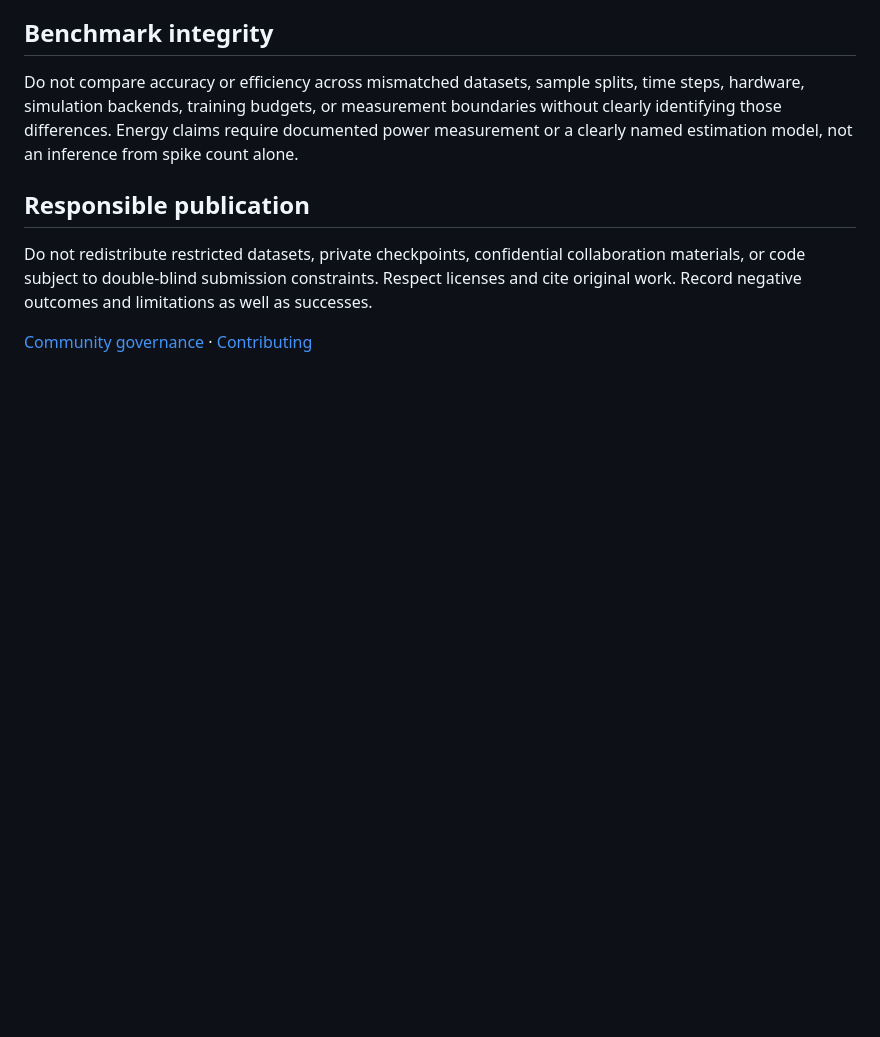
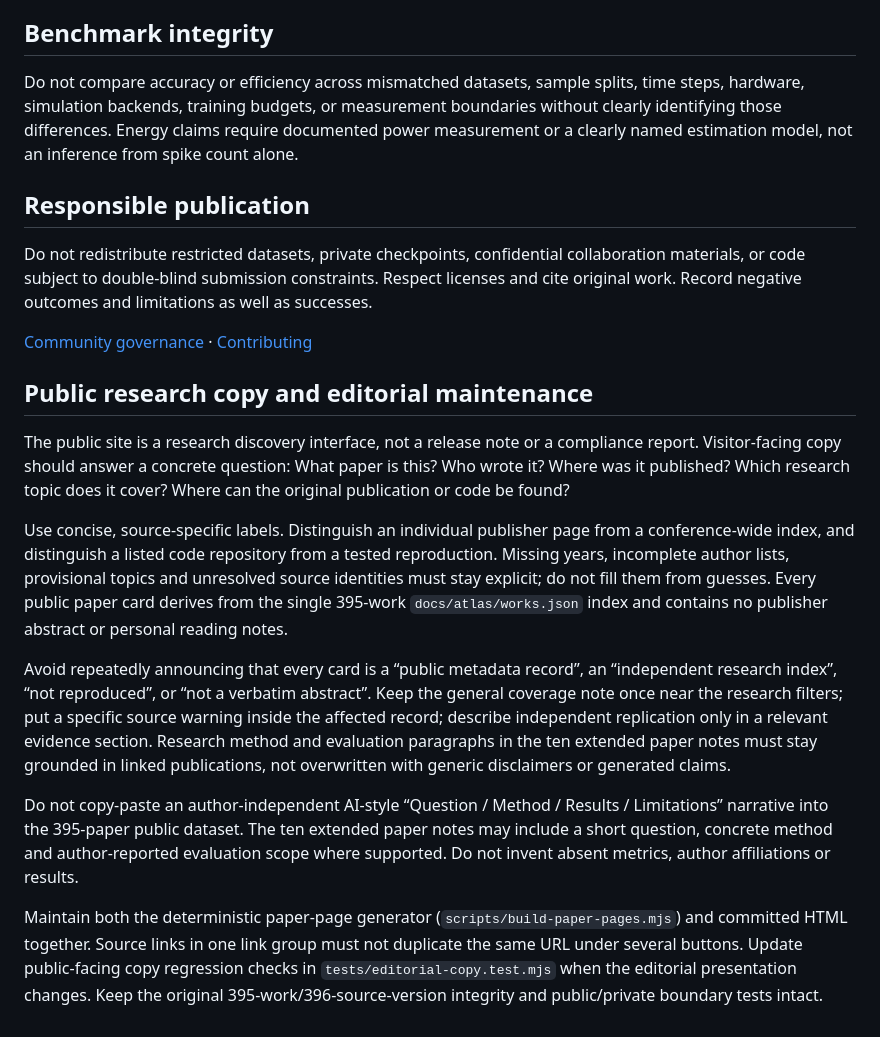
Before and after one commit to SNNCommunity/.github, a Markdown page: RESEARCH_STANDARDS.md, the part around the change. Rendered like a GitHub page; blank space fills up the shorter version.

Commit message:
docs(editorial): set research-first copy rules and prevent recurring AI explanation boilerplate

```diff
--- a/RESEARCH_STANDARDS.md
+++ b/RESEARCH_STANDARDS.md
@@ -49,3 +49,15 @@ Do not compare accuracy or efficiency across mismatched datasets, sample splits,
 Do not redistribute restricted datasets, private checkpoints, confidential collaboration materials, or code subject to double-blind submission constraints. Respect licenses and cite original work. Record negative outcomes and limitations as well as successes.
 
 [Community governance](GOVERNANCE.md) · [Contributing](CONTRIBUTING.md)
+
+## Public research copy and editorial maintenance
+
+The public site is a research discovery interface, not a release note or a compliance report. Visitor-facing copy should answer a concrete question: What paper is this? Who wrote it? Where was it published? Which research topic does it cover? Where can the original publication or code be found?
+
+Use concise, source-specific labels. Distinguish an individual publisher page from a conference-wide index, and distinguish a listed code repository from a tested reproduction. Missing years, incomplete author lists, provisional topics and unresolved source identities must stay explicit; do not fill them from guesses. Every public paper card derives from the single 395-work `docs/atlas/works.json` index and contains no publisher abstract or personal reading notes.
+
+Avoid repeatedly announcing that every card is a “public metadata record”, an “independent research index”, “not reproduced”, or “not a verbatim abstract”. Keep the general coverage note once near the research filters; put a specific source warning inside the affected record; describe independent replication only in a relevant evidence section. Research method and evaluation paragraphs in the ten extended paper notes must stay grounded in linked publications, not overwritten with generic disclaimers or generated claims.
+
+Do not copy-paste an author-independent AI-style “Question / Method / Results / Limitations” narrative into the 395-paper public dataset. The ten extended paper notes may include a short question, concrete method and author-reported evaluation scope where supported. Do not invent absent metrics, author affiliations or results.
+
+Maintain both the deterministic paper-page generator (`scripts/build-paper-pages.mjs`) and committed HTML together. Source links in one link group must not duplicate the same URL under several buttons. Update public-facing copy regression checks in `tests/editorial-copy.test.mjs` when the editorial presentation changes. Keep the original 395-work/396-source-version integrity and public/private boundary tests intact.
```
